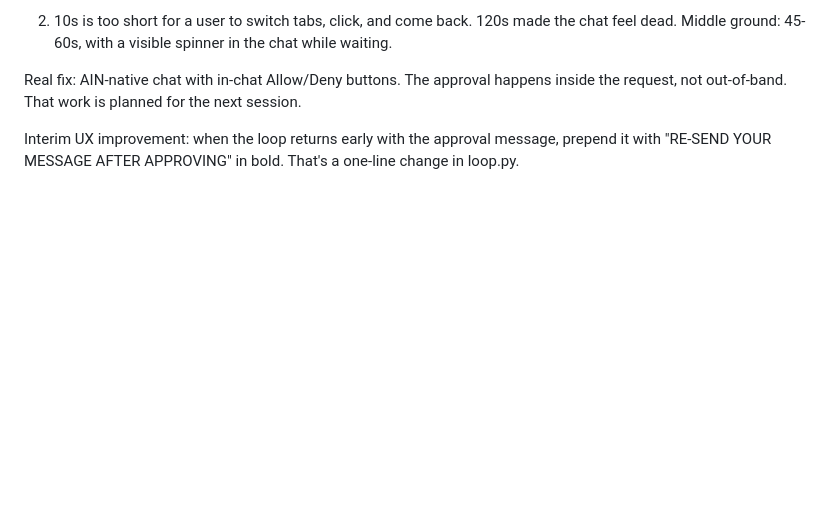
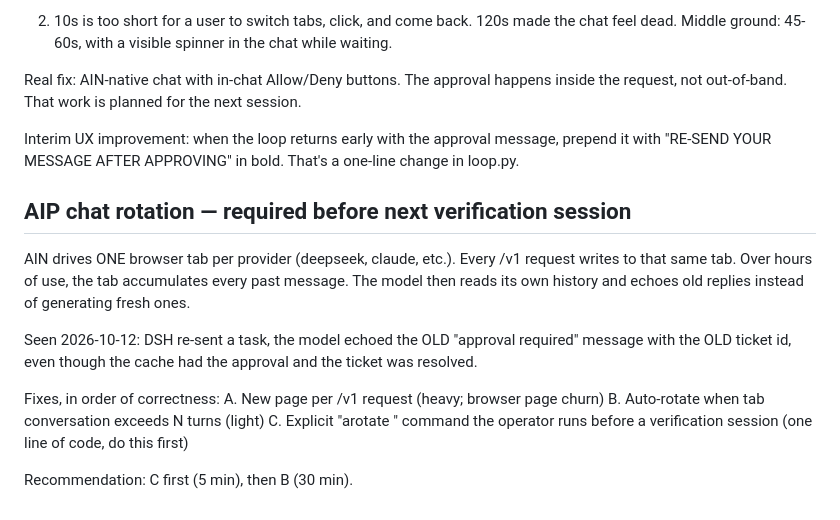
Before and after one commit to arunramakantsingh-coder/AInterceptor, a Markdown page: docs/TODO.md, the part around the change. Drawn GitHub-style; blank space fills up the shorter version.

Commit message:
docs(todo): AIP chat rotation required before long sessions
The DeepSeek tab accumulates every message across all /v1 calls.
The model then echoes old replies. Seen live: DSH re-sent a task,
got back the OLD approval-required message with the OLD ticket id.

Fix order: explicit arotate command first, then auto-rotate on
turn threshold.

```diff
--- a/docs/TODO.md
+++ b/docs/TODO.md
@@ -157,3 +157,23 @@ planned for the next session.
 Interim UX improvement: when the loop returns early with the
 approval message, prepend it with "RE-SEND YOUR MESSAGE AFTER
 APPROVING" in bold. That's a one-line change in loop.py.
+
+
+## AIP chat rotation — required before next verification session
+
+AIN drives ONE browser tab per provider (deepseek, claude, etc.).
+Every /v1 request writes to that same tab. Over hours of use, the
+tab accumulates every past message. The model then reads its own
+history and echoes old replies instead of generating fresh ones.
+
+Seen 2026-10-12: DSH re-sent a task, the model echoed the OLD
+"approval required" message with the OLD ticket id, even though
+the cache had the approval and the ticket was resolved.
+
+Fixes, in order of correctness:
+  A. New page per /v1 request (heavy; browser page churn)
+  B. Auto-rotate when tab conversation exceeds N turns (light)
+  C. Explicit "arotate <provider>" command the operator runs
+     before a verification session (one line of code, do this first)
+
+Recommendation: C first (5 min), then B (30 min).
```
